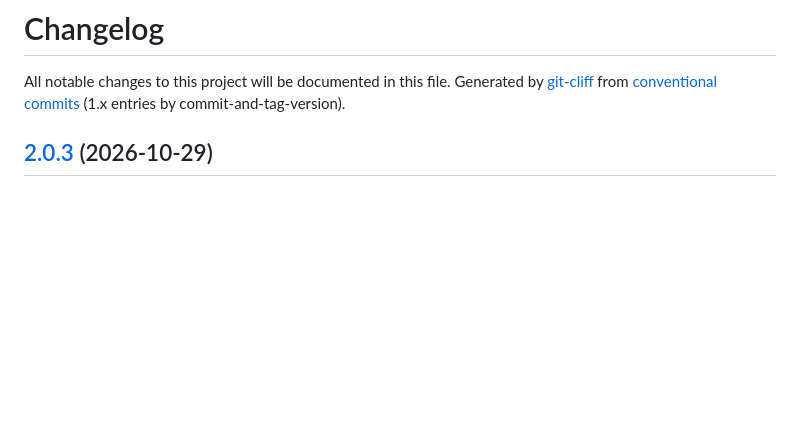
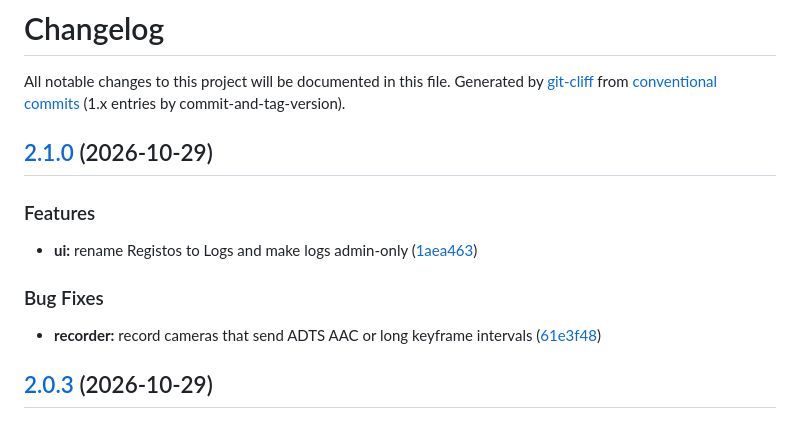
Before and after one commit to joaoopereira/simple-rtsp-recorder, a Markdown page: CHANGELOG.md, the part around the change. Rendered like a GitHub page; blank space fills up the shorter version.

Commit message:
chore(release): 2.1.0
Co-Authored-By: Claude Opus 5.5 <noreply@anthropic.com>
Claude-Session: https://claude.ai/code/session_01DLXuWWoUCUe1Je8PgxC4iz

```diff
--- a/CHANGELOG.md
+++ b/CHANGELOG.md
@@ -1,6 +1,18 @@
 # Changelog
 
 All notable changes to this project will be documented in this file. Generated by [git-cliff](https://git-cliff.org) from [conventional commits](https://www.conventionalcommits.org/) (1.x entries by commit-and-tag-version).
+
+## [2.1.0](https://github.com/joaoopereira/simple-rtsp-recorder/compare/v2.0.3...v2.1.0) (2026-10-29)
+
+
+### Features
+
+* **ui:** rename Registos to Logs and make logs admin-only ([1aea463](https://github.com/joaoopereira/simple-rtsp-recorder/commit/1aea463515831361863b676e0a128300eaebe326))
+
+
+### Bug Fixes
+
+* **recorder:** record cameras that send ADTS AAC or long keyframe intervals ([61e3f48](https://github.com/joaoopereira/simple-rtsp-recorder/commit/61e3f484103527b5836a99d8e6d9f01a51e9b2ae))
 
 ## [2.0.3](https://github.com/joaoopereira/simple-rtsp-recorder/compare/v2.0.2...v2.0.3) (2026-10-29)
 
```
